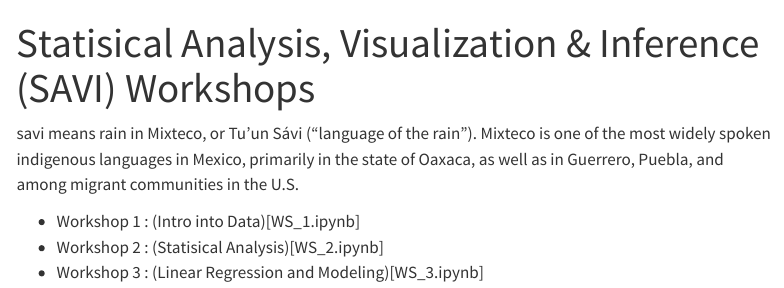
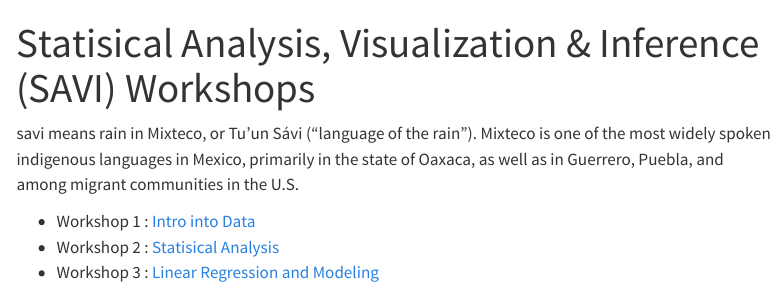
Before and after one commit to Rhyno-Ryan/Rhyno-Ryan.github.io, a Quarto document (SAVI.qmd): the page in a window 1100 px wide, from its top. Rendered offline with R 4.5, knitr and Pandoc in place of Quarto, with nearby package versions; menus at the side of the page are left out.

Commit message:
Fixed the linking of files in SAVI.qmd

```diff
--- a/SAVI.qmd
+++ b/SAVI.qmd
@@ -9,6 +9,6 @@ format:
 
 savi means rain in Mixteco, or Tu’un Sávi ("language of the rain"). Mixteco is one of the most widely spoken indigenous languages in Mexico, primarily in the state of Oaxaca, as well as in Guerrero, Puebla, and among migrant communities in the U.S.
 
-- Workshop 1 : (Intro into Data)[WS_1.ipynb]
-- Workshop 2 : (Statisical Analysis)[WS_2.ipynb]
-- Workshop 3 : (Linear Regression and Modeling)[WS_3.ipynb]
+- Workshop 1 : [Intro into Data](WS_1.ipynb)
+- Workshop 2 : [Statisical Analysis](WS_2.ipynb)
+- Workshop 3 : [Linear Regression and Modeling](WS_3.ipynb)
```
